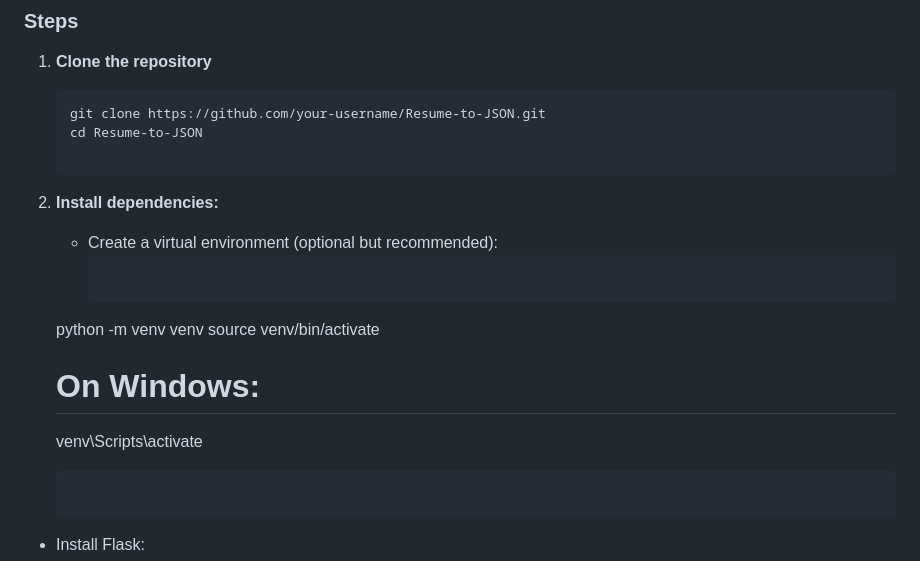
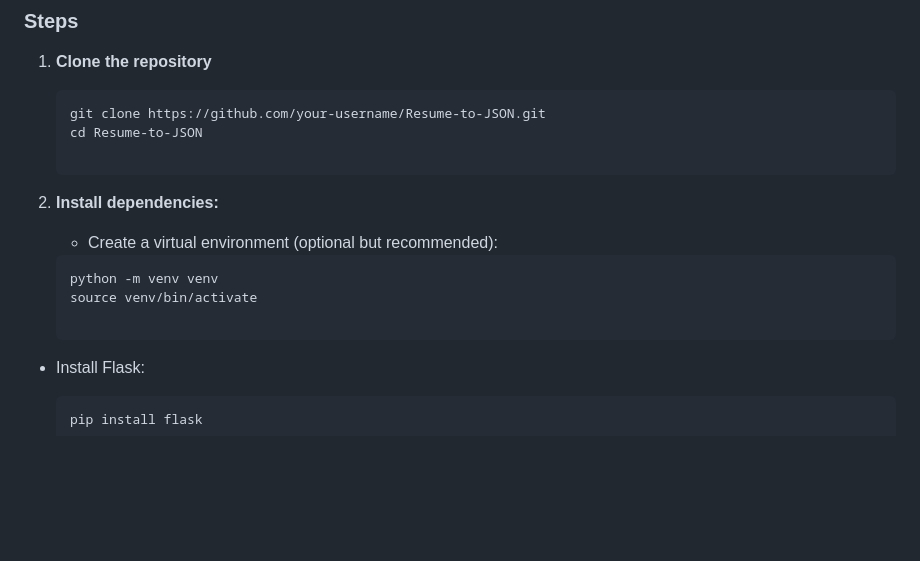
Before and after one commit to Aravind0510/resume_to_json, a Markdown page: README.md, the part around the change. GitHub-like rendering; blank space fills up the shorter version.

````diff
--- a/README.md
+++ b/README.md
@@ -69,12 +69,10 @@ resume-to-json/
 
 2. **Install dependencies:**
    - Create a virtual environment (optional but recommended):
-      ```bash
+   ```bash
    python -m venv venv
    source venv/bin/activate
-   # On Windows:
-   venv\Scripts\activate
-    ```
+
   - Install Flask:
 
     ```bash
````
